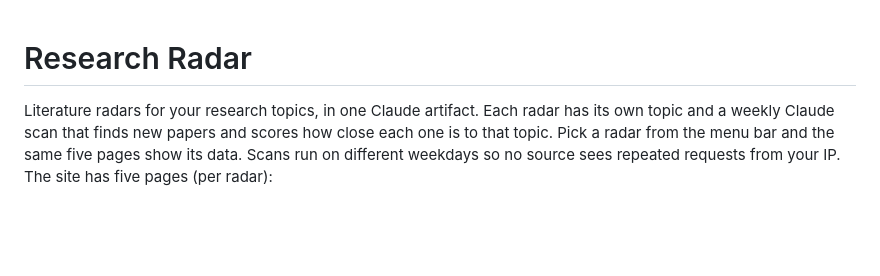
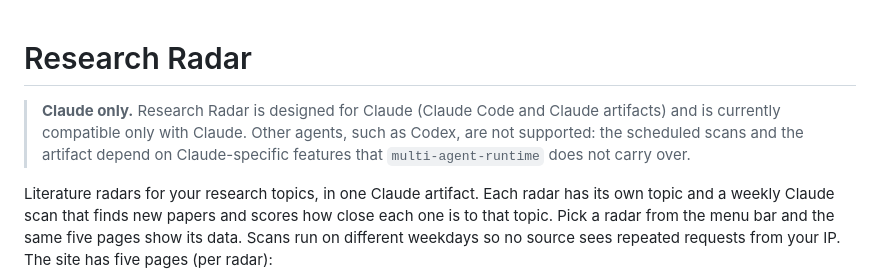
Before and after one commit to alvarobernal2412/research-radar, a Markdown page: README.md, the part around the change. Drawn GitHub-style; blank space fills up the shorter version.

Commit message:
docs(readme): note that Research Radar is Claude-only

```diff
--- a/README.md
+++ b/README.md
@@ -1,4 +1,6 @@
 # Research Radar
+
+> **Claude only.** Research Radar is designed for Claude (Claude Code and Claude artifacts) and is currently compatible only with Claude. Other agents, such as Codex, are not supported: the scheduled scans and the artifact depend on Claude-specific features that `multi-agent-runtime` does not carry over.
 
 Literature radars for your research topics, in one Claude artifact. Each radar has its own topic and a weekly Claude scan that finds new papers and scores how close each one is to that topic. Pick a radar from the menu bar and the same five pages show its data. Scans run on different weekdays so no source sees repeated requests from your IP. The site has five pages (per radar):
 
```
